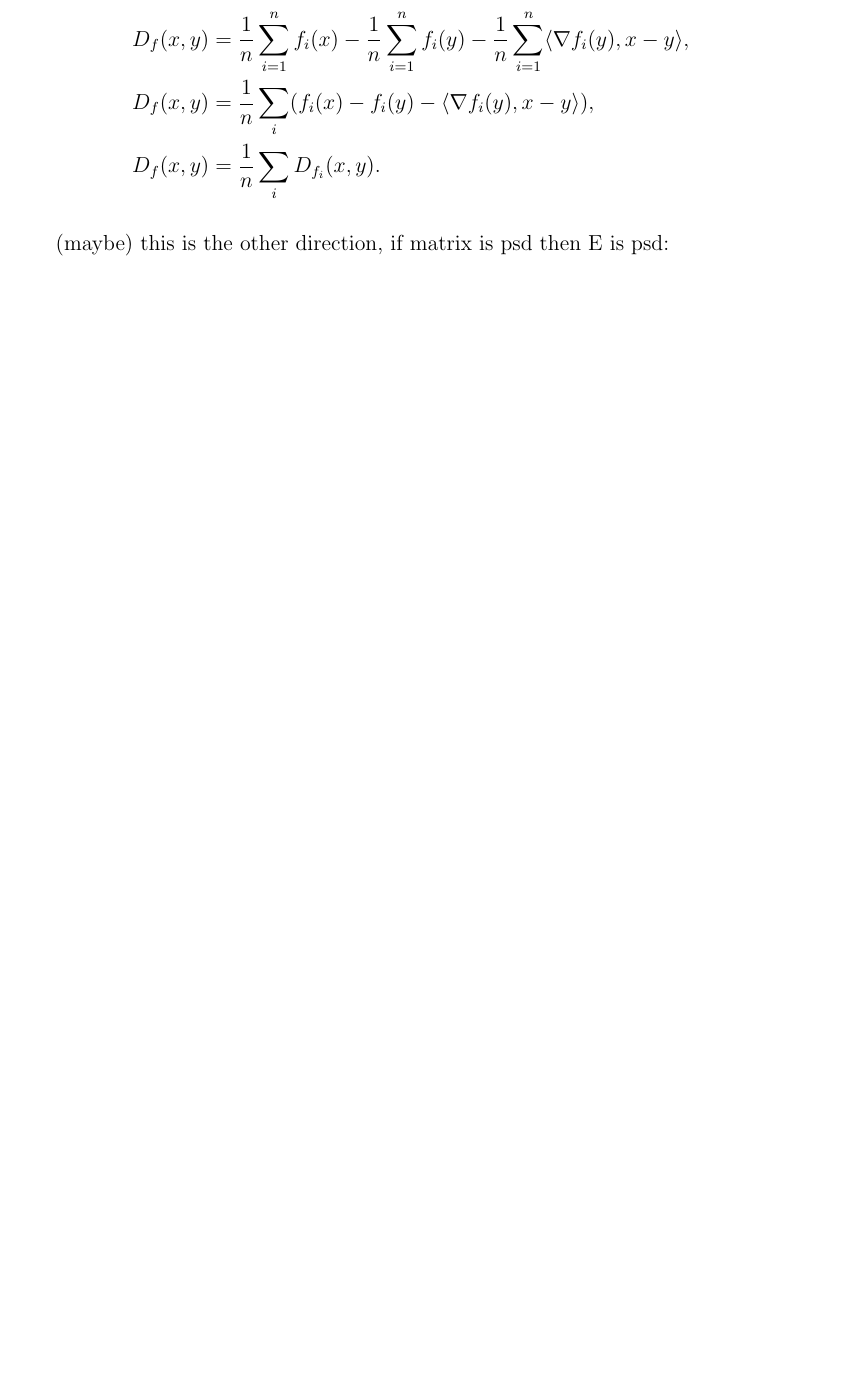
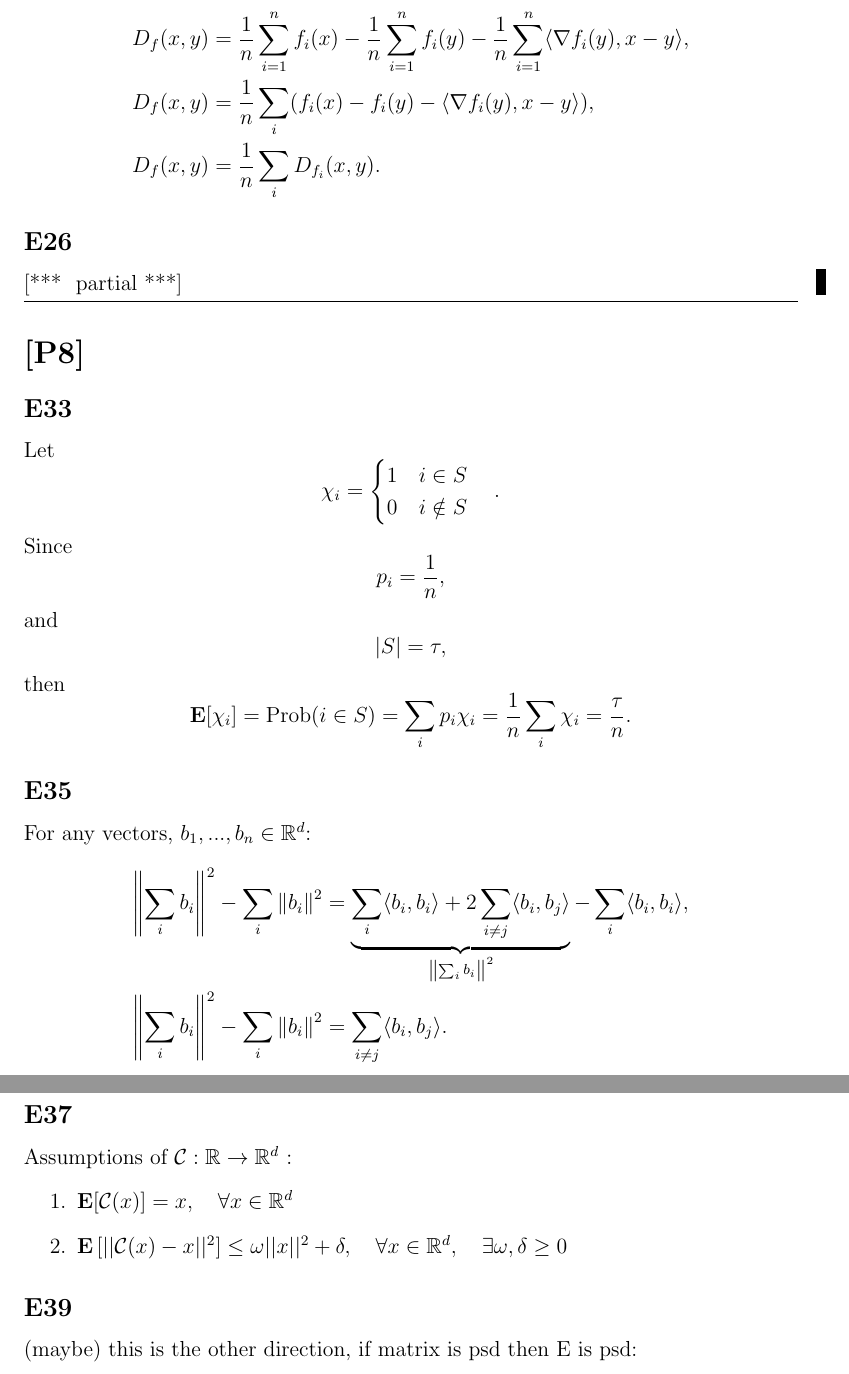
Before and after one commit to berylgithub/SGDEx, a LaTeX document (SGD Ex.tex): part of page 3 of 4 before the commit and two parts of pages 3 and 4 of 5 after it, the two joined at a grey line, cut so that both start at the same text, the shorter picture padded with empty space. Compiled offline with pdfLaTeX.

Commit message:
added P8

```diff
--- a/SGD Ex.tex
+++ b/SGD Ex.tex
@@ -13,6 +13,7 @@
 \usepackage{amssymb}
 \usepackage{graphicx}
 \usepackage{mathtools}
+\usepackage{enumitem}
 \usepackage[colorlinks=true, allcolors=blue]{hyperref}
 
 %macros
@@ -153,9 +156,56 @@ then
         D_f(x, y) &= \frac{1}{n} \sum_i D_{f_i}(x, y).
     \end{split}
 \end{equation*}
-%\section*{Part 9}
-% \subsection*{Exercise 37}
-% \subsection*{Exercise 39}
+\subsection*{E26}
+\at{partial}
+\vspace{0.1cm}
+
+%%%%%%%%%%%%%%%%%%%%%%%%%%%%%%%%%%%%%%%%%%%%%%%%%%%%
+\hrule
+\vspace{0.1cm}
+\section*{[P8]}
+\subsection*{E33}
+Let
+\begin{equation*}
+    \chi_i =
+    \begin{cases}
+        1 \quad i \in S\\
+        0 \quad i \notin S
+    \end{cases}
+    .
+\end{equation*}
+Since
+\begin{equation*}
+    p_i = \frac{1}{n},
+\end{equation*}
+and
+\begin{equation*}
+    |S| = \tau,
+\end{equation*}
+then
+\begin{equation*}
+    \textbf{E}[\chi_i] = \text{Prob}(i \in S) = \sum_i p_i \chi_i = \frac{1}{n} \sum_i \chi_i = \frac{\tau}{n}.
+\end{equation*}
+
+\subsection*{E35}
+For any vectors, $b_1, ..., b_n \in \mathbb{R}^d$:
+\begin{equation*}
+    \begin{split}
+        \left\|\sum_i b_i \right\|^2 - \sum_i  \left\| b_i \right\|^2 &= \underbrace{\sum_i \langle b_i, b_i\rangle + 2 \sum_{i \neq j} \langle b_i, b_j \rangle}_{\left\|\sum_i b_i \right\|^2} - \sum_i \langle b_i, b_i\rangle, \\
+        \left\|\sum_i b_i \right\|^2 - \sum_i  \left\| b_i \right\|^2 &= \sum_{i \neq j} \langle b_i, b_j \rangle.
+    \end{split}
+\end{equation*}
+
+\vspace{0.1cm}
+
+\section*{[P9]}
+\subsection*{E37}
+Assumptions of $\mathcal{C}:\mathbb{R} \rightarrow \mathbb{R}^d$ :
+\begin{enumerate}
+    \item $\mathbf{E}[\mathcal{C}(x)] = x, \quad \forall x \in \mathbb{R}^d$
+    \item $\mathbf{E}\left[||\mathcal{C}(x) - x||^2\right] \leq \omega ||x ||^2 + \delta, \quad \forall x \in \mathbb{R}^d, \quad \exists \omega, \delta \geq 0$
+
+\end{enumerate}\subsection*{E39}
 \begin{figure}
     \includegraphics[width=\textwidth,height=\textheight,keepaspectratio]{img/P9.png}
 \end{figure}
```
Also changed, not shown: SGD Ex.pdf, SGD Ex.tex (10 more changed lines).
